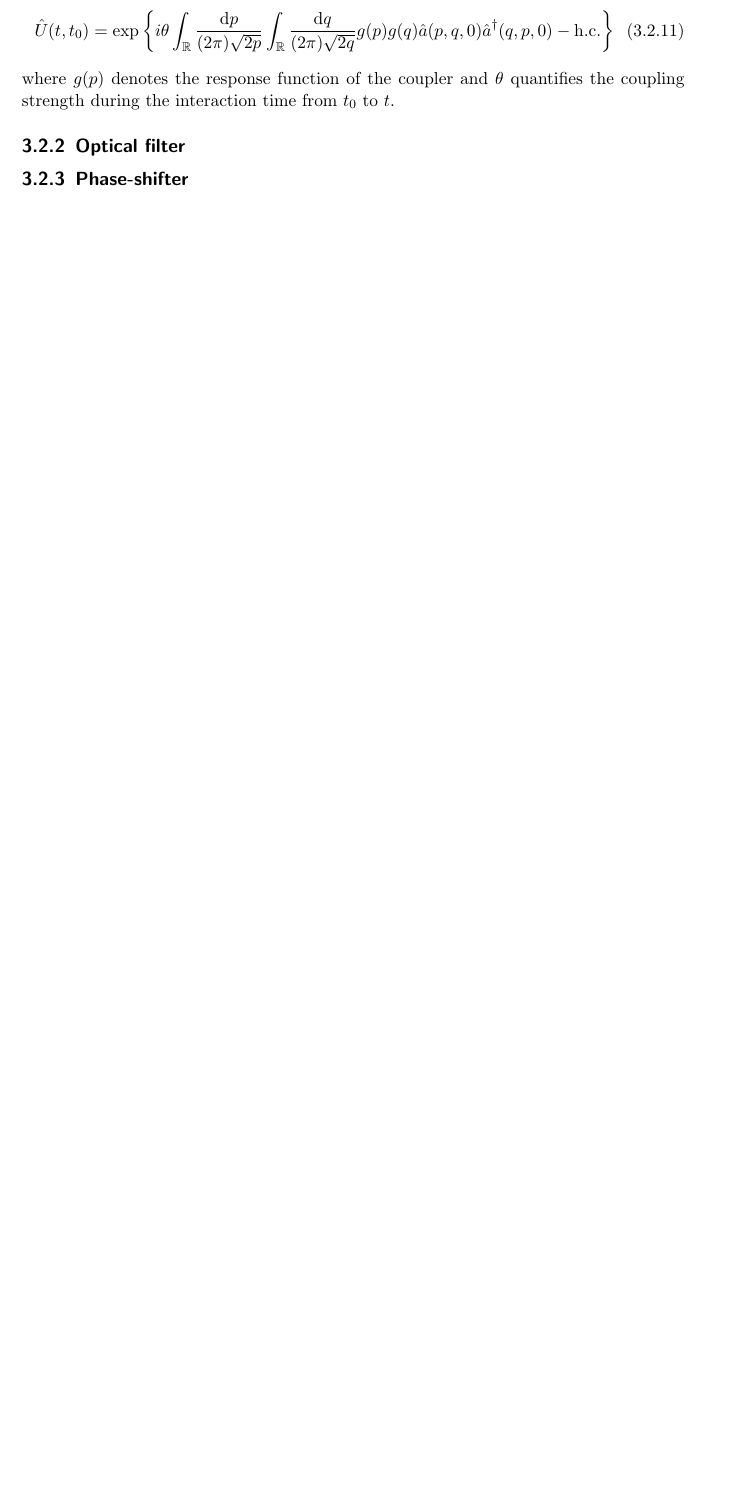
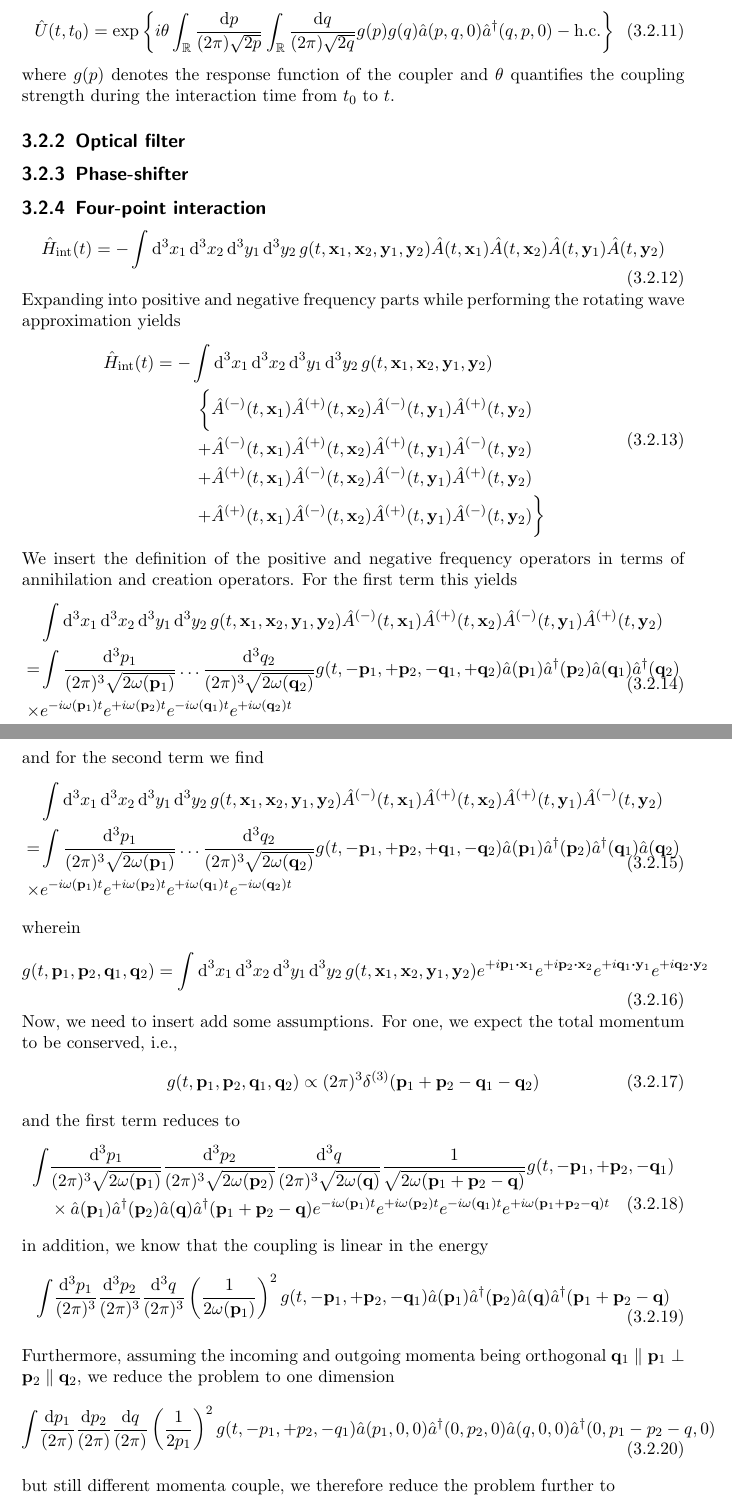
Before and after one commit to bodokaiser/master-thesis, a LaTeX thesis (latex/main.tex, which reads latex/sections/coupler.tex): part of page 18 of 25 before the commit and two parts of pages 18 and 19 of 27 after it, the two joined at a grey line, cut so that both start at the same text, the shorter picture padded with empty space. Compiled offline with pdfLaTeX.

```diff
--- a/latex/sections/coupler.tex
+++ b/latex/sections/coupler.tex
@@ -161,3 +161,206 @@
 \subsection{Optical filter}
 
 \subsection{Phase-shifter}
+
+\subsection{Four-point interaction}
+
+\begin{equation}
+	\hat{H}_\text{int}(t)
+	=
+	-
+	\int\dd[3]{x_1}\dd[3]{x_2}\dd[3]{y_1}\dd[3]{y_2}
+	g(t,\vb{x}_1,\vb{x}_2,\vb{y}_1,\vb{y}_2)
+	\hat{A}(t,\vb{x}_1)
+	\hat{A}(t,\vb{x}_2)
+	\hat{A}(t,\vb{y}_1)
+	\hat{A}(t,\vb{y}_2)
+\end{equation}
+Expanding into positive and negative frequency parts while performing the rotating wave approximation yields
+\begin{equation}
+	\begin{split}
+		\hat{H}_\text{int}(t)
+		=
+		-
+		\int &
+		\dd[3]{x_1}\dd[3]{x_2}\dd[3]{y_1}\dd[3]{y_2}
+		g(t,\vb{x}_1,\vb{x}_2,\vb{y}_1,\vb{y}_2)
+		\\
+		\biggl\{
+			&
+			\hat{A}^{(-)}(t,\vb{x}_1)
+			\hat{A}^{(+)}(t,\vb{x}_2)
+			\hat{A}^{(-)}(t,\vb{y}_1)
+			\hat{A}^{(+)}(t,\vb{y}_2)
+			\\
+			+&
+			\hat{A}^{(-)}(t,\vb{x}_1)
+			\hat{A}^{(+)}(t,\vb{x}_2)
+			\hat{A}^{(+)}(t,\vb{y}_1)
+			\hat{A}^{(-)}(t,\vb{y}_2)
+			\\
+			+&
+			\hat{A}^{(+)}(t,\vb{x}_1)
+			\hat{A}^{(-)}(t,\vb{x}_2)
+			\hat{A}^{(-)}(t,\vb{y}_1)
+			\hat{A}^{(+)}(t,\vb{y}_2)
+			\\
+			+&
+			\hat{A}^{(+)}(t,\vb{x}_1)
+			\hat{A}^{(-)}(t,\vb{x}_2)
+			\hat{A}^{(+)}(t,\vb{y}_1)
+			\hat{A}^{(-)}(t,\vb{y}_2)
+		\biggr\}
+	\end{split}
+\end{equation}
+We insert the definition of the positive and negative frequency operators in terms of annihilation and creation operators.
+For the first term this yields
+\begin{equation}
+	\begin{split}
+		&
+		\int\dd[3]{x_1}\dd[3]{x_2}\dd[3]{y_1}\dd[3]{y_2}
+		g(t,\vb{x}_1,\vb{x}_2,\vb{y}_1,\vb{y}_2)
+		\hat{A}^{(-)}(t,\vb{x}_1)
+		\hat{A}^{(+)}(t,\vb{x}_2)
+		\hat{A}^{(-)}(t,\vb{y}_1)
+		\hat{A}^{(+)}(t,\vb{y}_2)
+		\\
+		=&
+		\int
+		\frac{\dd[3]{p_1}}{(2\pi)^3\sqrt{2\omega(\vb{p}_1)}}
+		\dots
+		\frac{\dd[3]{q_2}}{(2\pi)^3\sqrt{2\omega(\vb{q}_2)}}
+		g(t,-\vb{p}_1,+\vb{p}_2,-\vb{q}_1,+\vb{q}_2)
+		\hat{a}(\vb{p}_1)
+		\hat{a}^\dagger(\vb{p}_2)
+		\hat{a}(\vb{q}_1)
+		\hat{a}^\dagger(\vb{q}_2)
+		\\
+		\times&
+		e^{-i\omega(\vb{p}_1)t}
+		e^{+i\omega(\vb{p}_2)t}
+		e^{-i\omega(\vb{q}_1)t}
+		e^{+i\omega(\vb{q}_2)t}
+	\end{split}
+\end{equation}
+and for the second term we find
+\begin{equation}
+	\begin{split}
+		&
+		\int\dd[3]{x_1}\dd[3]{x_2}\dd[3]{y_1}\dd[3]{y_2}
+		g(t,\vb{x}_1,\vb{x}_2,\vb{y}_1,\vb{y}_2)
+		\hat{A}^{(-)}(t,\vb{x}_1)
+		\hat{A}^{(+)}(t,\vb{x}_2)
+		\hat{A}^{(+)}(t,\vb{y}_1)
+		\hat{A}^{(-)}(t,\vb{y}_2)
+		\\
+		=&
+		\int
+		\frac{\dd[3]{p_1}}{(2\pi)^3\sqrt{2\omega(\vb{p}_1)}}
+		\dots
+		\frac{\dd[3]{q_2}}{(2\pi)^3\sqrt{2\omega(\vb{q}_2)}}
+		g(t,-\vb{p}_1,+\vb{p}_2,+\vb{q}_1,-\vb{q}_2)
+		\hat{a}(\vb{p}_1)
+		\hat{a}^\dagger(\vb{p}_2)
+		\hat{a}^\dagger(\vb{q}_1)
+		\hat{a}(\vb{q}_2)
+		\\
+		\times&
+		e^{-i\omega(\vb{p}_1)t}
+		e^{+i\omega(\vb{p}_2)t}
+		e^{+i\omega(\vb{q}_1)t}
+		e^{-i\omega(\vb{q}_2)t}
+	\end{split}
+\end{equation}
+wherein
+\begin{equation}
+	g(t,\vb{p}_1,\vb{p}_2,\vb{q}_1,\vb{q}_2)
+	=
+	\int\dd[3]{x_1}\dd[3]{x_2}\dd[3]{y_1}\dd[3]{y_2}
+	g(t,\vb{x}_1,\vb{x}_2,\vb{y}_1,\vb{y}_2)
+	e^{+i\vb{p}_1\vdot\vb{x}_1}
+	e^{+i\vb{p}_2\vdot\vb{x}_2}
+	e^{+i\vb{q}_1\vdot\vb{y}_1}
+	e^{+i\vb{q}_2\vdot\vb{y}_2}
+\end{equation}
+Now, we need to insert add some assumptions. For one, we expect the total momentum to be conserved, i.e.,
+\begin{equation}
+	g(t,\vb{p}_1,\vb{p}_2,\vb{q}_1,\vb{q}_2)
+	\propto
+	(2\pi)^3
+	\delta^{(3)}(\vb{p}_1+\vb{p}_2-\vb{q}_1-\vb{q}_2)
+\end{equation}
+and the first term reduces to
+\begin{equation}
+	\begin{split}
+		\int
+		&
+		\frac{\dd[3]{p_1}}{(2\pi)^3\sqrt{2\omega(\vb{p}_1)}}
+		\frac{\dd[3]{p_2}}{(2\pi)^3\sqrt{2\omega(\vb{p}_2)}}
+		\frac{\dd[3]{q}}{(2\pi)^3\sqrt{2\omega(\vb{q})}}
+		\frac{1}{\sqrt{2\omega(\vb{p}_1+\vb{p}_2-\vb{q})}}
+		g(t,-\vb{p}_1,+\vb{p}_2,-\vb{q}_1)
+		\\
+		&\times
+		\hat{a}(\vb{p}_1)
+		\hat{a}^\dagger(\vb{p}_2)
+		\hat{a}(\vb{q})
+		\hat{a}^\dagger(\vb{p}_1+\vb{p}_2-\vb{q})
+		e^{-i\omega(\vb{p}_1)t}
+		e^{+i\omega(\vb{p}_2)t}
+		e^{-i\omega(\vb{q}_1)t}
+		e^{+i\omega(\vb{p}_1+\vb{p}_2-\vb{q})t}
+	\end{split}
+\end{equation}
+in addition, we know that the coupling is linear in the energy
+\begin{equation}
+	\begin{split}
+		\int
+		&
+		\frac{\dd[3]{p_1}}{(2\pi)^3}
+		\frac{\dd[3]{p_2}}{(2\pi)^3}
+		\frac{\dd[3]{q}}{(2\pi)^3}
+		\left(
+			\frac{1}{2\omega(\vb{p}_1)}
+		\right)^2
+		g(t,-\vb{p}_1,+\vb{p}_2,-\vb{q}_1)
+		\hat{a}(\vb{p}_1)
+		\hat{a}^\dagger(\vb{p}_2)
+		\hat{a}(\vb{q})
+		\hat{a}^\dagger(\vb{p}_1+\vb{p}_2-\vb{q})
+	\end{split}
+\end{equation}
+Furthermore, assuming the incoming and outgoing momenta being orthogonal $\vb{q}_1\parallel\vb{p}_1\perp\vb{p}_2 \parallel\vb{q}_2$, we reduce the problem to one dimension
+\begin{equation}
+	\begin{split}
+		\int
+		&
+		\frac{\dd{p_1}}{(2\pi)}
+		\frac{\dd{p_2}}{(2\pi)}
+		\frac{\dd{q}}{(2\pi)}
+		\left(
+			\frac{1}{2p_1}
+		\right)^2
+		g(t,-p_1,+p_2,-q_1)
+		\hat{a}(p_1,0,0)
+		\hat{a}^\dagger(0,p_2,0)
+		\hat{a}(q,0,0)
+		\hat{a}^\dagger(0,p_1-p_2-q,0)
+	\end{split}
+\end{equation}
+but still different momenta couple, we therefore reduce the problem further to
+\begin{equation}
+	\begin{split}
+		\int
+		&
+		\frac{\dd{p}}{(2\pi)}
+		\left(
+			\frac{1}{2p}
+		\right)^2
+		g(t,p)
+		\hat{a}(p,0,0)
+		\hat{a}^\dagger(0,p,0)
+		\hat{a}(p,0,0)
+		\hat{a}^\dagger(0,p,0)
+	\end{split}
+\end{equation}
+but this would be a two-quantum coupler.
```
Also changed, not shown: latex/figures/tikz/iqmod.tex (added, +19 -0 lines), latex/figures/tikz/mixer.tex (+9 -7 lines), latex/sections/communication-system.tex (+21 -6 lines).
